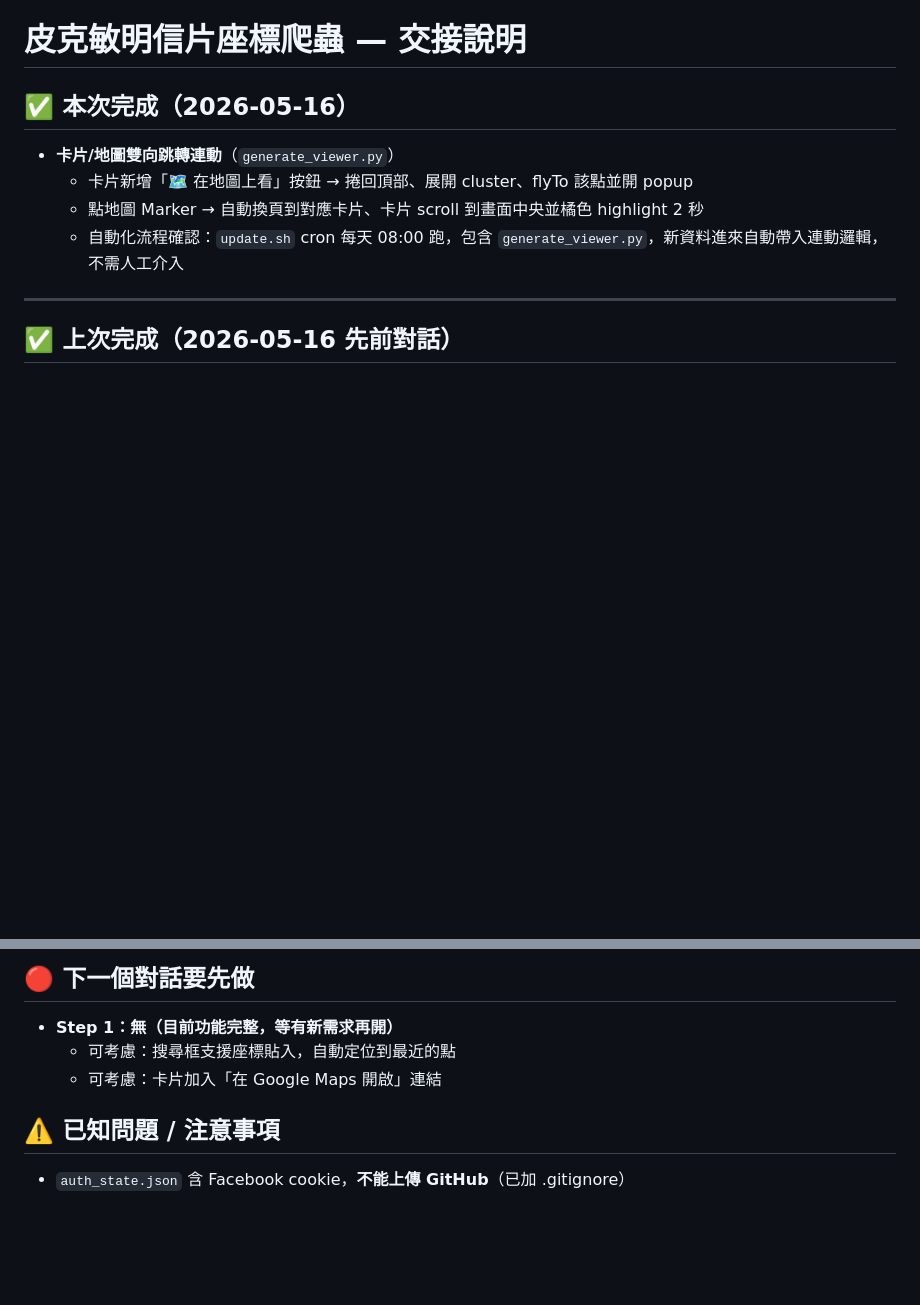
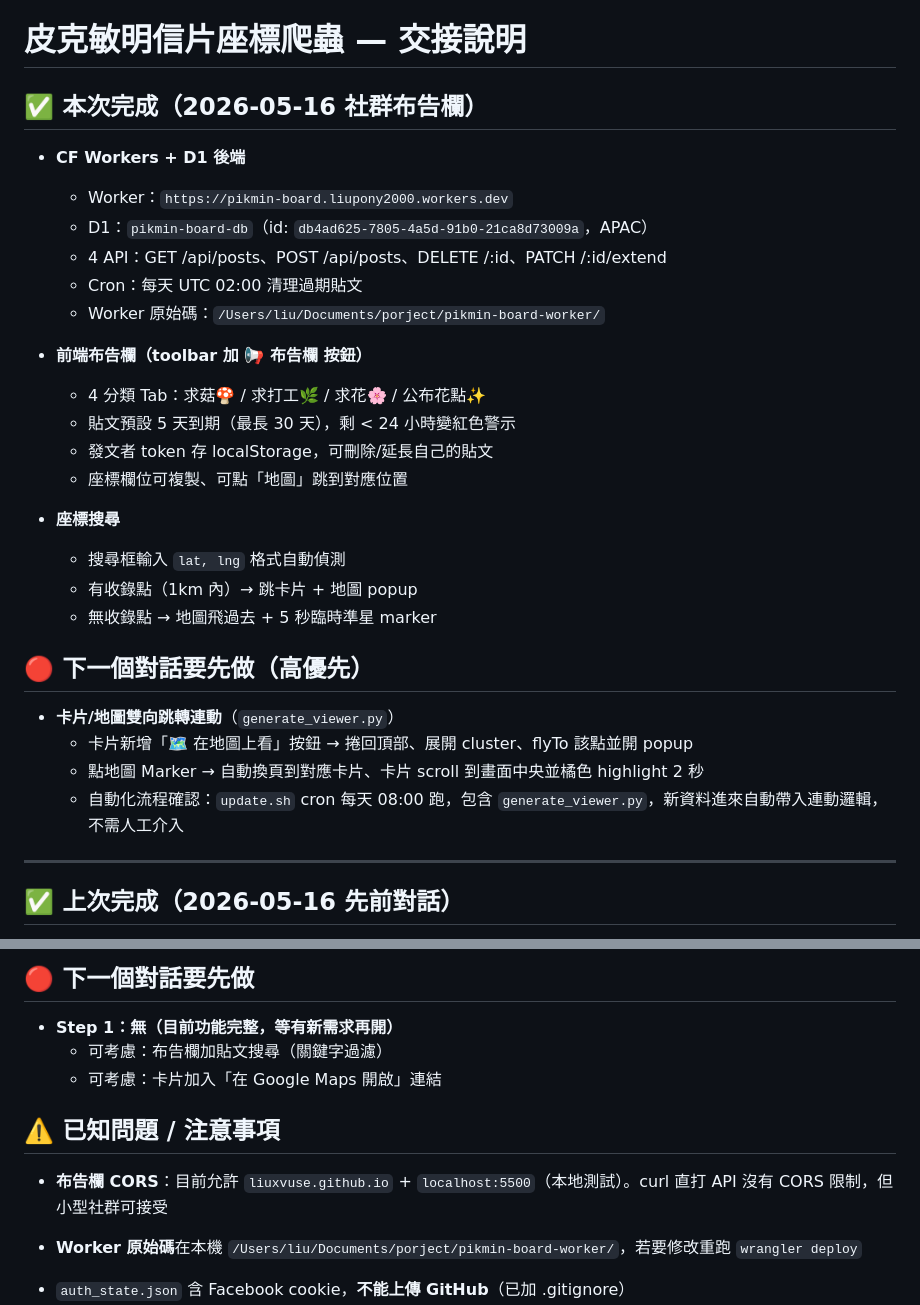
Before and after one commit to LIUXVuse/pikmin-bloom-map, a Markdown page: HANDOVER.md, 2 parts joined by grey strips. GitHub-like rendering; blank space fills up the shorter version.

Commit message:
[session] 更新交接：社群布告欄 + CF Worker 資訊

```diff
--- a/HANDOVER.md
+++ b/HANDOVER.md
@@ -1,6 +1,26 @@
 # 皮克敏明信片座標爬蟲 — 交接說明
 
-## ✅ 本次完成（2026-05-16）
+## ✅ 本次完成（2026-05-16 社群布告欄）
+
+- **CF Workers + D1 後端**
+  - Worker：`https://pikmin-board.liupony2000.workers.dev`
+  - D1：`pikmin-board-db`（id: `db4ad625-7805-4a5d-91b0-21ca8d73009a`，APAC）
+  - 4 API：GET /api/posts、POST /api/posts、DELETE /:id、PATCH /:id/extend
+  - Cron：每天 UTC 02:00 清理過期貼文
+  - Worker 原始碼：`/Users/liu/Documents/porject/pikmin-board-worker/`
+
+- **前端布告欄（toolbar 加 📢 布告欄 按鈕）**
+  - 4 分類 Tab：求菇🍄 / 求打工🌿 / 求花🌸 / 公布花點✨
+  - 貼文預設 5 天到期（最長 30 天），剩 < 24 小時變紅色警示
+  - 發文者 token 存 localStorage，可刪除/延長自己的貼文
+  - 座標欄位可複製、可點「地圖」跳到對應位置
+
+- **座標搜尋**
+  - 搜尋框輸入 `lat, lng` 格式自動偵測
+  - 有收錄點（1km 內）→ 跳卡片 + 地圖 popup
+  - 無收錄點 → 地圖飛過去 + 5 秒臨時準星 marker
+
+## 🔴 下一個對話要先做（高優先）
 
 - **卡片/地圖雙向跳轉連動**（`generate_viewer.py`）
   - 卡片新增「🗺️ 在地圖上看」按鈕 → 捲回頂部、展開 cluster、flyTo 該點並開 popup
@@ -40,10 +60,13 @@
 ## 🔴 下一個對話要先做
 
 - **Step 1：無（目前功能完整，等有新需求再開）**
-  - 可考慮：搜尋框支援座標貼入，自動定位到最近的點
+  - 可考慮：布告欄加貼文搜尋（關鍵字過濾）
   - 可考慮：卡片加入「在 Google Maps 開啟」連結
 
 ## ⚠️ 已知問題 / 注意事項
+
+- **布告欄 CORS**：目前允許 `liuxvuse.github.io` + `localhost:5500`（本地測試）。curl 直打 API 沒有 CORS 限制，但小型社群可接受
+- **Worker 原始碼**在本機 `/Users/liu/Documents/porject/pikmin-board-worker/`，若要修改重跑 `wrangler deploy`
 
 - `auth_state.json` 含 Facebook cookie，**不能上傳 GitHub**（已加 .gitignore）
 - Cookie 有效期約 90 天，過期重跑 `grab_cookies.py`
```
